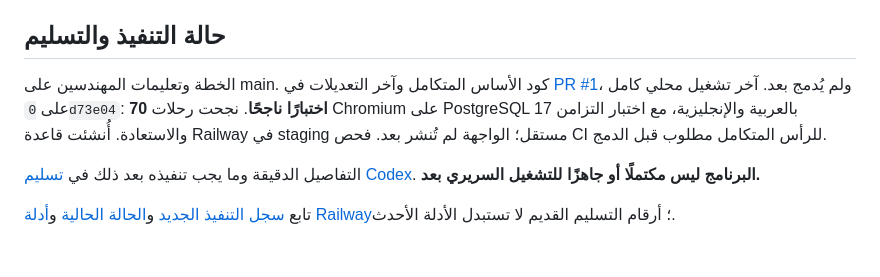
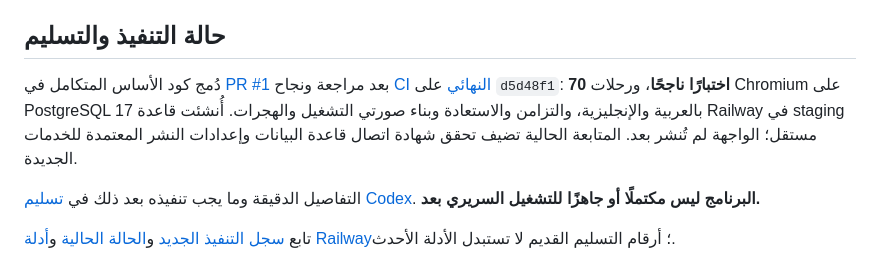
Before and after one commit to Aqlanf10/aqlan-center-pro, a Markdown page: README.md, the part around the change. GitHub-like rendering.

```diff
--- a/README.md
+++ b/README.md
@@ -23,7 +23,7 @@
 
 ## حالة التنفيذ والتسليم
 
-الخطة وتعليمات المهندسين على main. كود الأساس المتكامل وآخر التعديلات في [PR #1](https://github.com/Aqlanf10/aqlan-center-pro/pull/1)، ولم يُدمج بعد. آخر تشغيل محلي كامل على `0d73e04`: **70 اختبارًا ناجحًا**. نجحت رحلات Chromium على PostgreSQL 17 بالعربية والإنجليزية، مع اختبار التزامن والاستعادة. أُنشئت قاعدة Railway في staging مستقل؛ الواجهة لم تُنشر بعد. فحص CI للرأس المتكامل مطلوب قبل الدمج.
+دُمج كود الأساس المتكامل في [PR #1](https://github.com/Aqlanf10/aqlan-center-pro/pull/1) بعد مراجعة ونجاح [CI النهائي](https://github.com/Aqlanf10/aqlan-center-pro/actions/runs/37243541414) على `d5d48f1`: **70 اختبارًا ناجحًا**، ورحلات Chromium على PostgreSQL 17 بالعربية والإنجليزية، والتزامن والاستعادة وبناء صورتي التشغيل والهجرات. أُنشئت قاعدة Railway في staging مستقل؛ الواجهة لم تُنشر بعد. المتابعة الحالية تضيف تحقق شهادة اتصال قاعدة البيانات وإعدادات النشر المعتمدة للخدمات الجديدة.
 
 التفاصيل الدقيقة وما يجب تنفيذه بعد ذلك في [تسليم Codex](docs/CODEX_HANDOFF_AR.md). **البرنامج ليس مكتملًا أو جاهزًا للتشغيل السريري بعد.**
 
```
Also changed, not shown: docs/EXECUTION_LOG_AR.md (+2 -0 lines), docs/PROJECT_STATUS_AR.md (+2 -0 lines).
